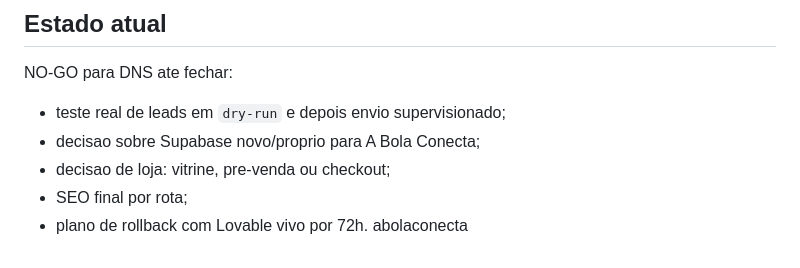
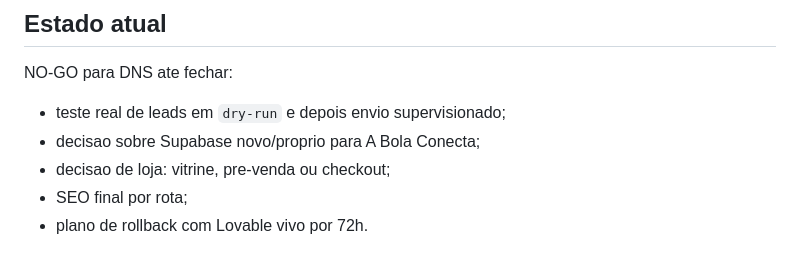
Before and after one commit to H0m0Lud3ns/a-bola-conecta, a Markdown page: README.md, the part around the change. GitHub-like rendering.

Commit message:
Atualizar o README.md

```diff
--- a/README.md
+++ b/README.md
@@ -146,4 +146,3 @@ NO-GO para DNS ate fechar:
 - decisao de loja: vitrine, pre-venda ou checkout;
 - SEO final por rota;
 - plano de rollback com Lovable vivo por 72h.
-abolaconecta
```
